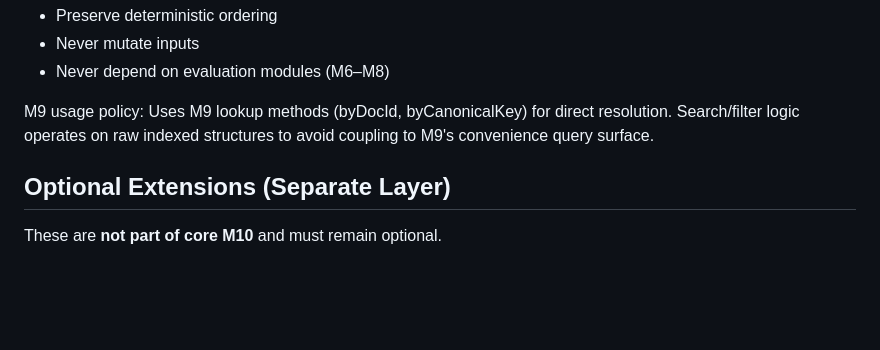
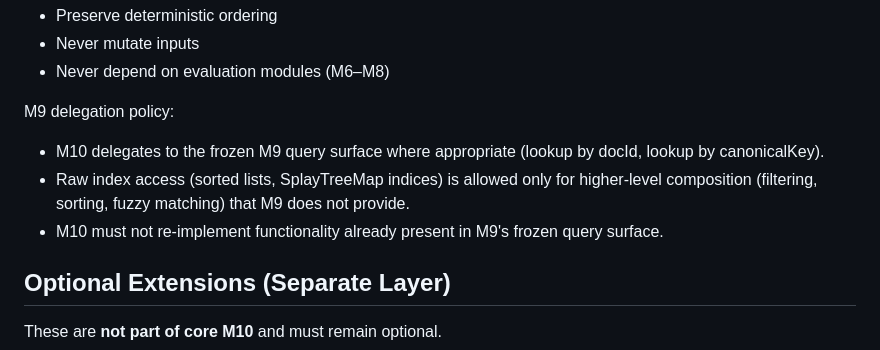
Before and after one commit to Goblin-app-dev/combat-goblin_prime, a Markdown page: docs/phases/m10_structured_search_proposal.md, the part around the change. GitHub-like rendering; blank space fills up the shorter version.

Commit message:
docs(M10): add explicit M9 delegation policy to prevent re-implementation drift
https://claude.ai/code/session_01K89QyLnQnTuinKc4ZcdHAH

```diff
--- a/docs/phases/m10_structured_search_proposal.md
+++ b/docs/phases/m10_structured_search_proposal.md
@@ -137,9 +137,14 @@ Must:
 - Never mutate inputs
 - Never depend on evaluation modules (M6–M8)
 
-M9 usage policy: Uses M9 lookup methods (byDocId, byCanonicalKey) for direct
-resolution. Search/filter logic operates on raw indexed structures to avoid
-coupling to M9's convenience query surface.
+M9 delegation policy:
+- M10 delegates to the frozen M9 query surface where appropriate (lookup by
+  docId, lookup by canonicalKey).
+- Raw index access (sorted lists, SplayTreeMap indices) is allowed only for
+  higher-level composition (filtering, sorting, fuzzy matching) that M9 does
+  not provide.
+- M10 must not re-implement functionality already present in M9's frozen
+  query surface.
 
 ## Optional Extensions (Separate Layer)
 
```
